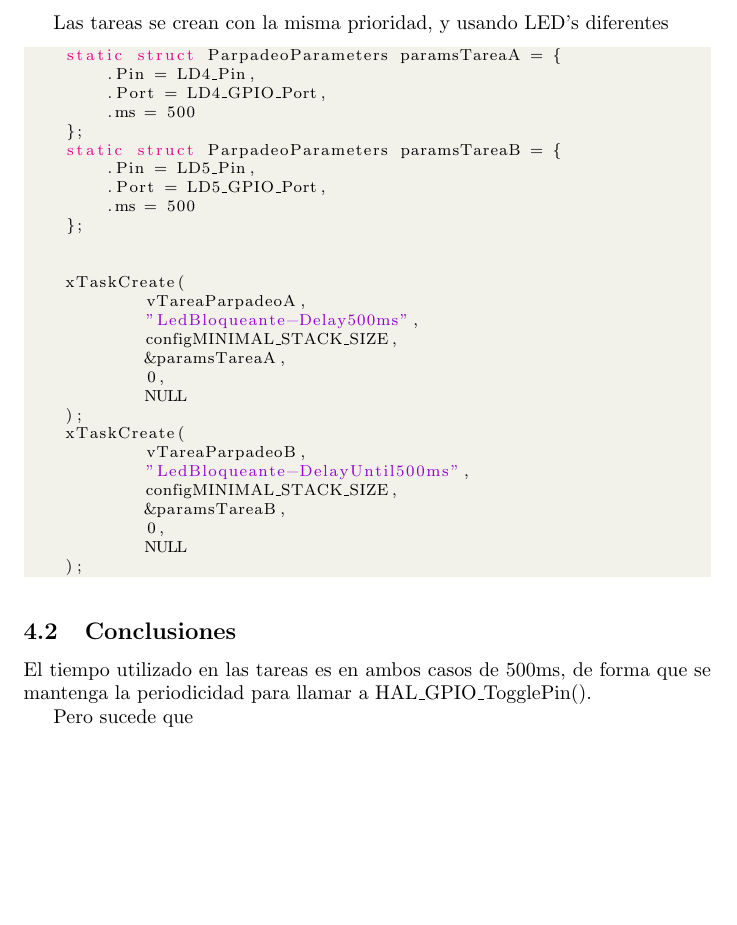
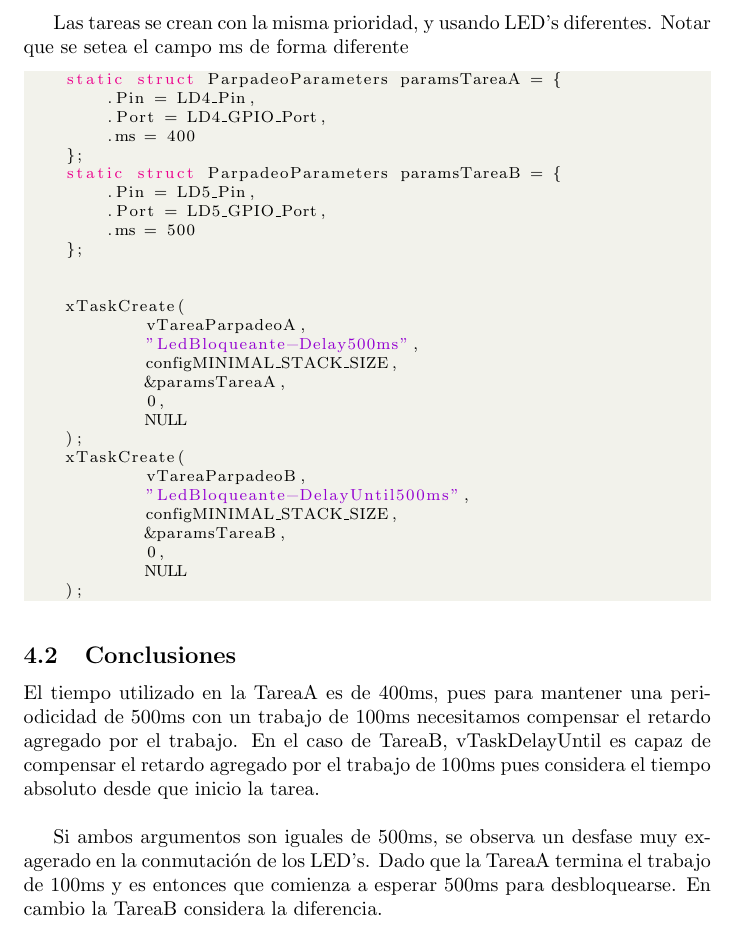
Before and after one commit to Emi-P/sistemas_de_tiempo_real, a LaTeX document (entrega.tex): part of page 7 of 7, cut so that both start at the same text, the shorter picture padded with empty space. Compiled offline with pdfLaTeX.

Commit message:
Agregado ejercicio 4

```diff
--- a/entrega.tex
+++ b/entrega.tex
@@ -234,12 +233,14 @@ Notar que la TareaB utiliza vTaskDelayUntil en vez de vTaskDelay como
 en TareaA.
 \pagebreak
 
-Las tareas se crean con la misma prioridad, y usando LED's diferentes
+Las tareas se crean con la misma prioridad, y usando LED's diferentes.
+Notar que se setea el campo ms de forma
+diferente
 \begin{lstlisting}[style=CStyle]
     static struct ParpadeoParameters paramsTareaA = {
         .Pin = LD4_Pin,
         .Port = LD4_GPIO_Port,
-        .ms = 500
+        .ms = 400
     };
     static struct ParpadeoParameters paramsTareaB = {
         .Pin = LD5_Pin,
@@ -267,9 +268,17 @@ Las tareas se crean con la misma prioridad, y usando LED's diferentes
 
 \end{lstlisting}
 \subsection{Conclusiones}
-El tiempo utilizado en las tareas es en ambos casos de 500ms, de
-forma que se mantenga la periodicidad para llamar
-a HAL\_GPIO\_TogglePin().
+El tiempo utilizado en la TareaA es de 400ms, pues
+para mantener una periodicidad de 500ms con un
+trabajo de 100ms necesitamos compensar el retardo
+agregado por el trabajo.
+En el caso de TareaB, vTaskDelayUntil es capaz
+de compensar el retardo agregado por el trabajo de 100ms
+pues considera el tiempo absoluto desde que inicio la tarea. \\
 
-Pero sucede que
+Si ambos argumentos son iguales de 500ms, se observa
+un desfase muy exagerado en la conmutación de los LED's. Dado
+que la TareaA termina el trabajo de 100ms y es entonces que comienza
+a esperar 500ms para desbloquearse.
+En cambio la TareaB considera la diferencia.
 \end{document}
```
Also changed, not shown: entrega.pdf, entrega.tex (5 more changed lines).
